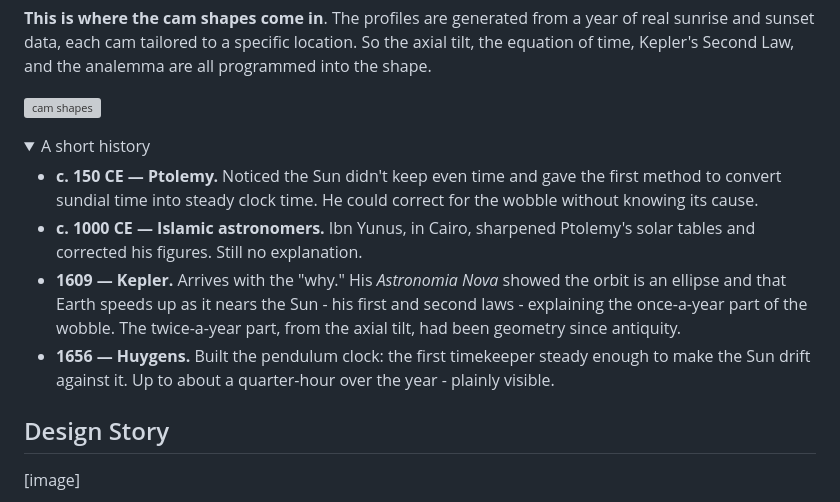
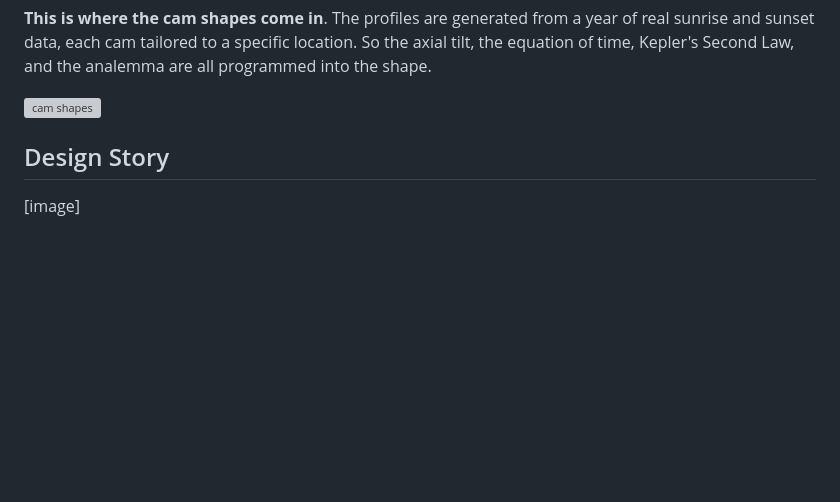
Before and after one commit to amiablealex/amiablealex-web, a Markdown page: content/projects/sunrise-clock.md, the part around the change. GitHub-like rendering; folded sections open; blank space fills up the shorter version; grey boxes are pictures that could not be loaded.

Commit message:
Delete historical context section from sunrise-clock.md
Removed historical details about timekeeping from the sunrise-clock project documentation.

```diff
--- a/content/projects/sunrise-clock.md
+++ b/content/projects/sunrise-clock.md
@@ -135,23 +135,6 @@ into the shape.
      alt="cam shapes"
      class="bare"
      style="display:block; max-width:260px; margin-inline:auto;">
-
-<details><summary>A short history</summary>
-<ul>
-<li><strong>c. 150 CE — Ptolemy.</strong> Noticed the Sun didn't keep even time and
-gave the first method to convert sundial time into steady clock time. He could correct
-for the wobble without knowing its cause.</li>
-<li><strong>c. 1000 CE — Islamic astronomers.</strong> Ibn Yunus, in Cairo, sharpened
-Ptolemy's solar tables and corrected his figures. Still no explanation.</li>
-<li><strong>1609 — Kepler.</strong> Arrives with the "why." His <em>Astronomia Nova</em>
-showed the orbit is an ellipse and that Earth speeds up as it nears the Sun - his
-first and second laws - explaining the once-a-year part of the wobble. The
-twice-a-year part, from the axial tilt, had been geometry since antiquity.</li>
-<li><strong>1656 — Huygens.</strong> Built the pendulum clock: the first timekeeper
-steady enough to make the Sun drift against it. Up to about a quarter-hour over
-the year - plainly visible.</li>
-</ul>
-</details>
 
 ## Design Story
 
```
